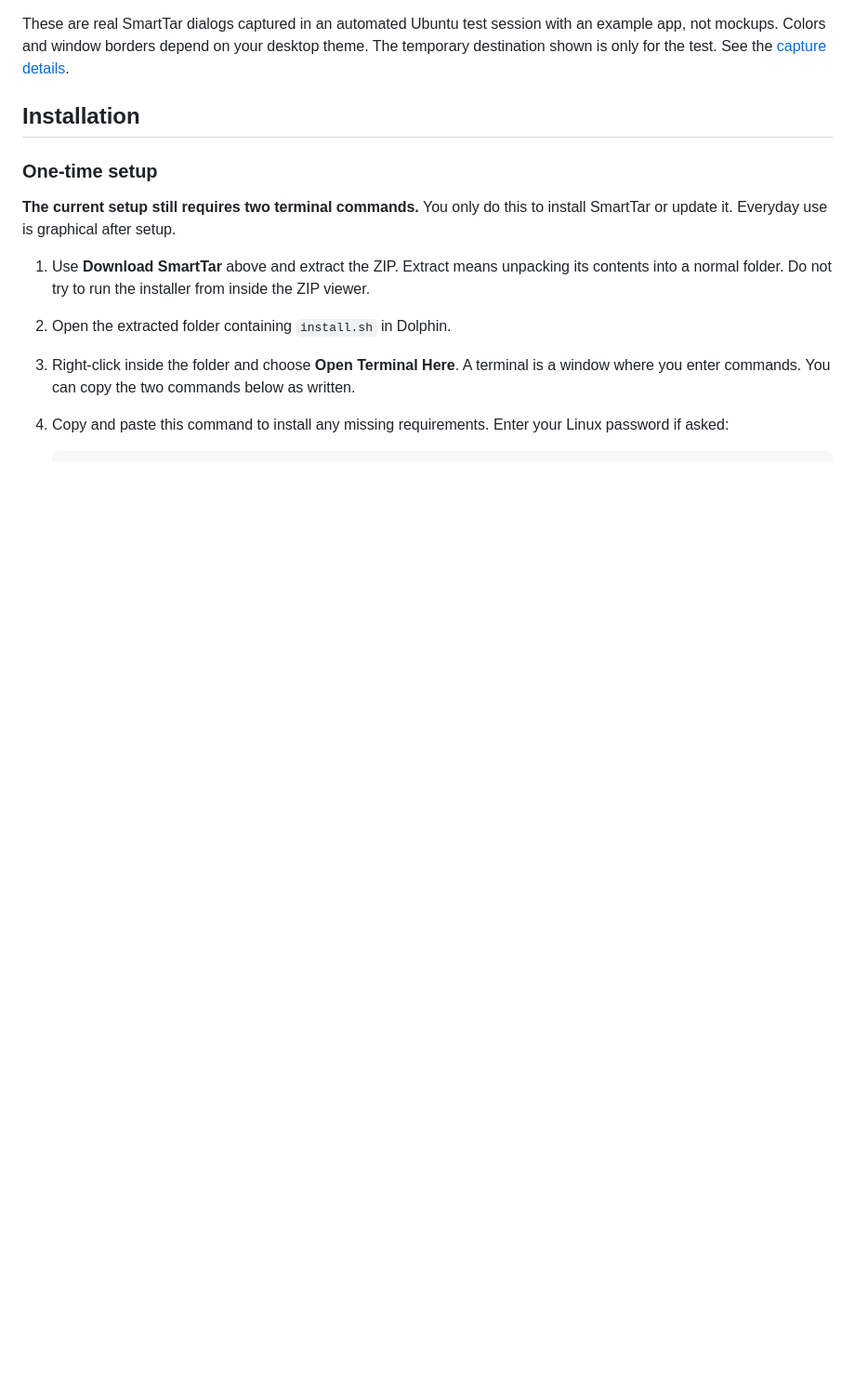
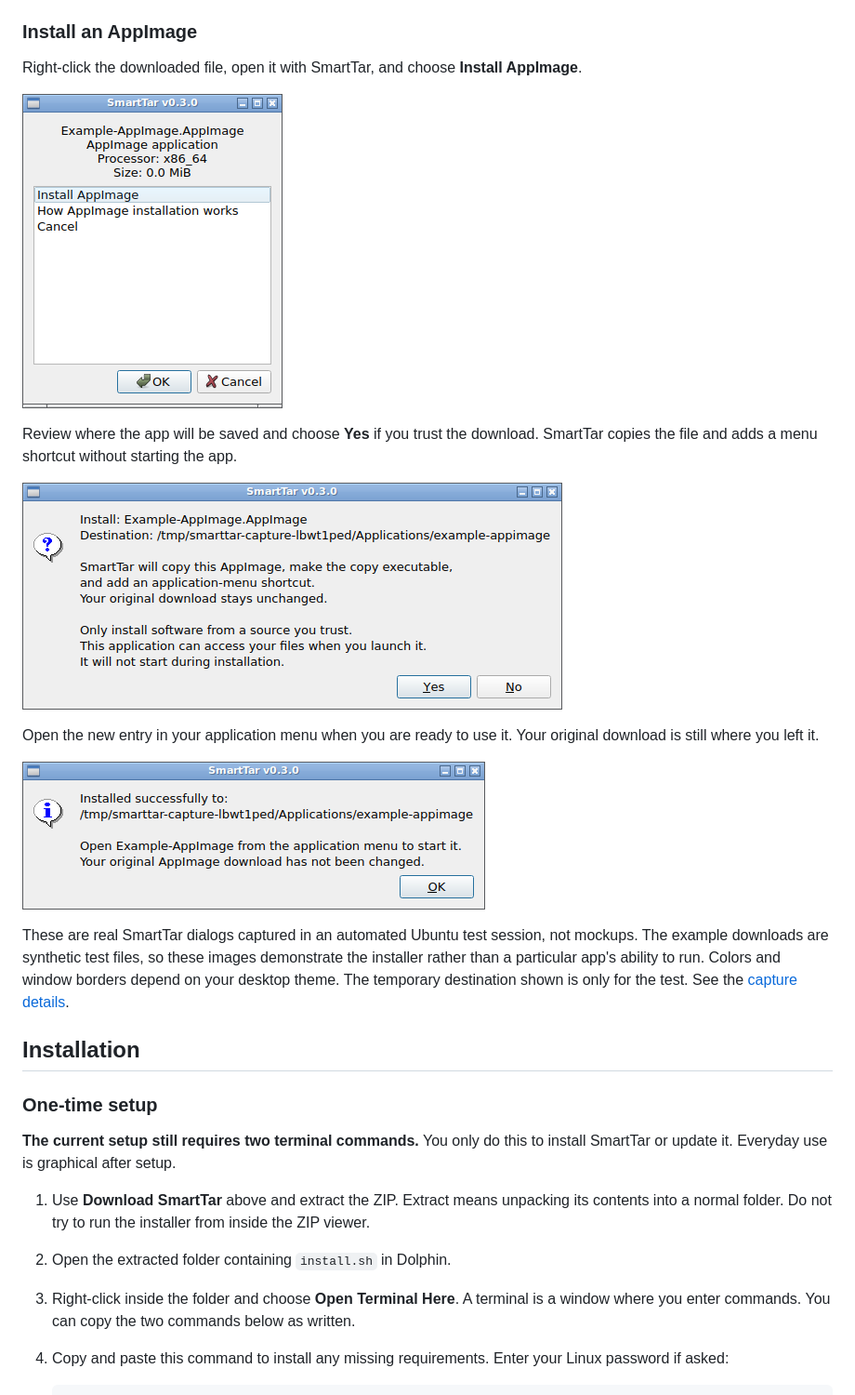
Before and after one commit to HaytamElbouhmidi/smarttar, a Markdown page: README.md, the part around one of its changes. Shown at 93% size. GitHub-like rendering; pictures changed too: docs/screenshots/04-appimage-menu.png (added), docs/screenshots/05-appimage-confirmation.png (added), docs/screenshots/06-appimage-complete.png (added); blank space fills up the shorter version.

```diff
--- a/README.md
+++ b/README.md
@@ -75,7 +75,21 @@ After installation, SmartTar confirms that the app has an entry in the applicati
 
 ![SmartTar confirming successful installation and the application-menu entry](docs/screenshots/03-install-complete.png)
 
-These are real SmartTar dialogs captured in an automated Ubuntu test session with an example app, not mockups. Colors and window borders depend on your desktop theme. The temporary destination shown is only for the test. See the [capture details](docs/screenshots/capture.json).
+### Install an AppImage
+
+Right-click the downloaded file, open it with SmartTar, and choose **Install AppImage**.
+
+![SmartTar offering to install an example AppImage or explain how installation works](docs/screenshots/04-appimage-menu.png)
+
+Review where the app will be saved and choose **Yes** if you trust the download. SmartTar copies the file and adds a menu shortcut without starting the app.
+
+![SmartTar asking for confirmation before copying an AppImage and adding its menu shortcut](docs/screenshots/05-appimage-confirmation.png)
+
+Open the new entry in your application menu when you are ready to use it. Your original download is still where you left it.
+
+![SmartTar confirming that the AppImage is installed and the original download is unchanged](docs/screenshots/06-appimage-complete.png)
+
+These are real SmartTar dialogs captured in an automated Ubuntu test session, not mockups. The example downloads are synthetic test files, so these images demonstrate the installer rather than a particular app's ability to run. Colors and window borders depend on your desktop theme. The temporary destination shown is only for the test. See the [capture details](docs/screenshots/capture.json).
 
 ## Installation
 
```
Also changed, not shown: other parts of README.md (+2 -2 lines), docs/screenshots/01-main-menu.png, docs/screenshots/02-install-confirmation.png, docs/screenshots/03-install-complete.png, 1 other file.
